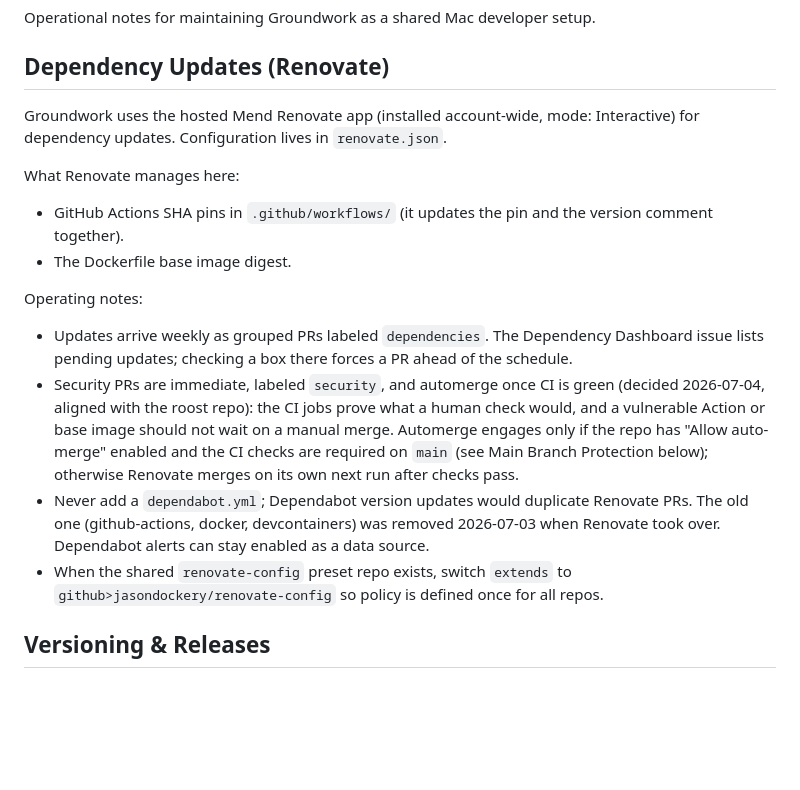
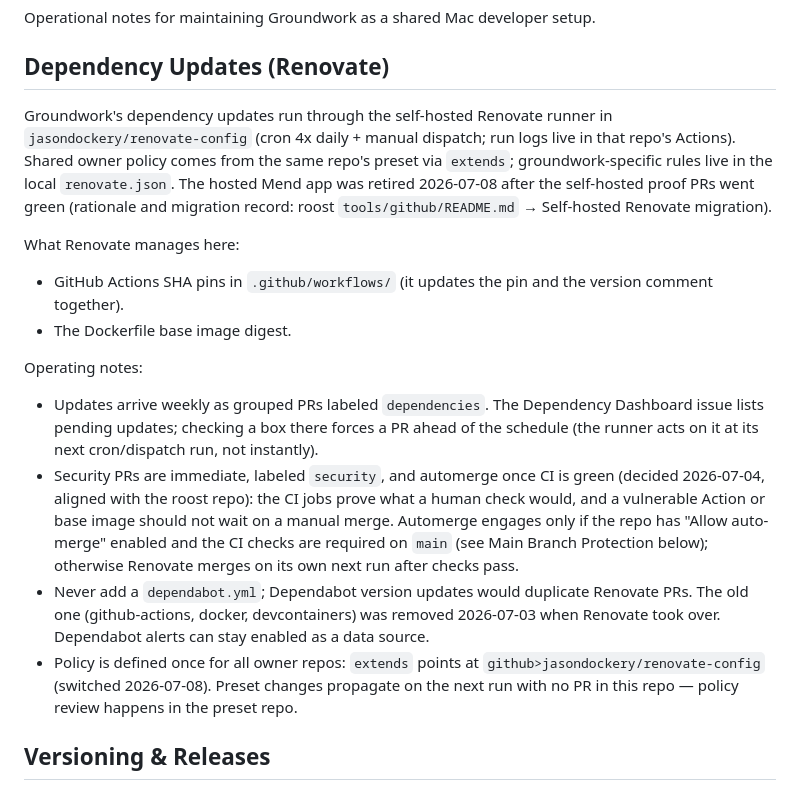
Before and after one commit to jasondockery/groundwork, a Markdown page: PLAYBOOK.md, the part around the change. GitHub-like rendering; blank space fills up the shorter version.

Commit message:
docs: mark the Renovate self-hosted migration complete
PLAYBOOK's dependency-updates section now describes the actual executor
(self-hosted runner + shared preset in renovate-config, hosted Mend
retired 2026-07-08) and closes the switch-extends note-to-self; ROADMAP's
operations items record the migration and the new dashboard issue.

```diff
--- a/PLAYBOOK.md
+++ b/PLAYBOOK.md
@@ -4,8 +4,14 @@ Operational notes for maintaining Groundwork as a shared Mac developer setup.
 
 ## Dependency Updates (Renovate)
 
-Groundwork uses the hosted Mend Renovate app (installed account-wide, mode:
-Interactive) for dependency updates. Configuration lives in `renovate.json`.
+Groundwork's dependency updates run through the self-hosted Renovate
+runner in `jasondockery/renovate-config` (cron 4x daily + manual
+dispatch; run logs live in that repo's Actions). Shared owner policy
+comes from the same repo's preset via `extends`; groundwork-specific
+rules live in the local `renovate.json`. The hosted Mend app was retired
+2026-07-08 after the self-hosted proof PRs went green (rationale and
+migration record: roost `tools/github/README.md` → Self-hosted Renovate
+migration).
 
 What Renovate manages here:
 
@@ -17,7 +23,8 @@ Operating notes:
 
 - Updates arrive weekly as grouped PRs labeled `dependencies`. The Dependency
   Dashboard issue lists pending updates; checking a box there forces a PR
-  ahead of the schedule.
+  ahead of the schedule (the runner acts on it at its next cron/dispatch
+  run, not instantly).
 - Security PRs are immediate, labeled `security`, and automerge once CI is
   green (decided 2026-07-04, aligned with the roost repo): the CI jobs prove
   what a human check would, and a vulnerable Action or base image should not
@@ -29,9 +36,10 @@ Operating notes:
   Renovate PRs. The old one (github-actions, docker, devcontainers) was
   removed 2026-07-03 when Renovate took over. Dependabot alerts can stay
   enabled as a data source.
-- When the shared `renovate-config` preset repo exists, switch `extends` to
-  `github>jasondockery/renovate-config` so policy is defined once for all
-  repos.
+- Policy is defined once for all owner repos: `extends` points at
+  `github>jasondockery/renovate-config` (switched 2026-07-08). Preset
+  changes propagate on the next run with no PR in this repo — policy
+  review happens in the preset repo.
 
 ## Versioning & Releases
 
```
Also changed, not shown: ROADMAP.md (+6 -4 lines).
